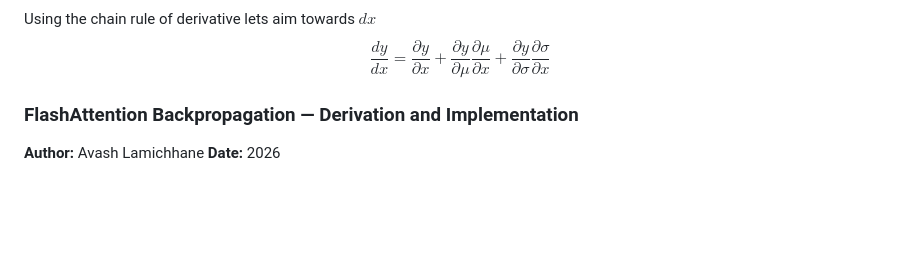
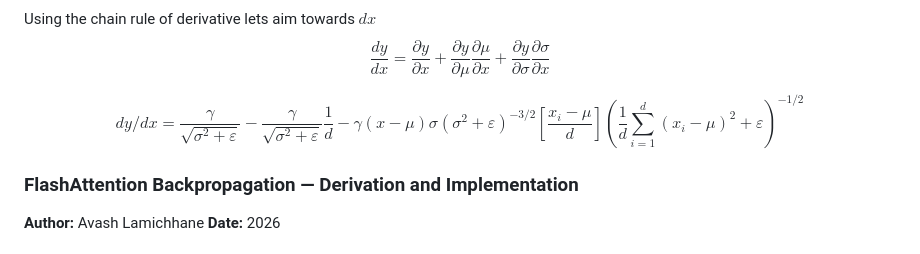
Before and after one commit to Aavash232311/Attention.cpp-, a Markdown page: src/unit_note/flashback.md, the part around the change. Drawn GitHub-style; blank space fills up the shorter version.

Commit message:
Added: final derivation of the dx equation for layer norm back propagation, the equation is lengthy I don't know the industry standard or how these can be simplied this looks mathematically correct to me, but I wuill take a look

```diff
--- a/src/unit_note/flashback.md
+++ b/src/unit_note/flashback.md
@@ -640,6 +640,9 @@ $$\frac{\partial \sigma}{\partial x_i} = \left[ \frac{x_i - \mu}{d} \right] \lef
 Using the chain rule of derivative lets aim towards $dx$
 $$\frac{dy}{dx} = \frac{\partial y}{\partial x} + \frac{\partial y}{\partial \mu} \frac{\partial \mu}{\partial x} + \frac{\partial y}{\partial \sigma} \frac{\partial \sigma}{\partial x}$$
 
+$$
+dy/dx = \frac{\gamma}{\sqrt{\sigma^2 + \varepsilon}} - \frac{\gamma}{\sqrt{\sigma^2 + \varepsilon}} \frac{1}{d}  - \gamma(x - \mu)  \sigma (\sigma^2 + \varepsilon)^{-3/2} \left[ \frac{x_i - \mu}{d} \right] \left( \frac{1}{d} \sum_{i=1}^{d} (x_i - \mu)^2 + \varepsilon \right)^{-1/2}
+$$
 
 
 
```
